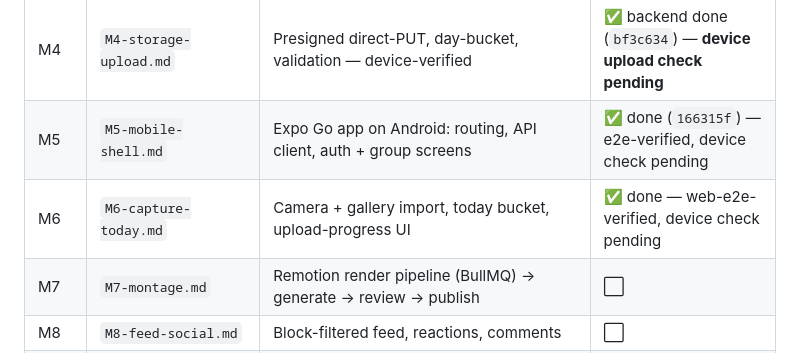
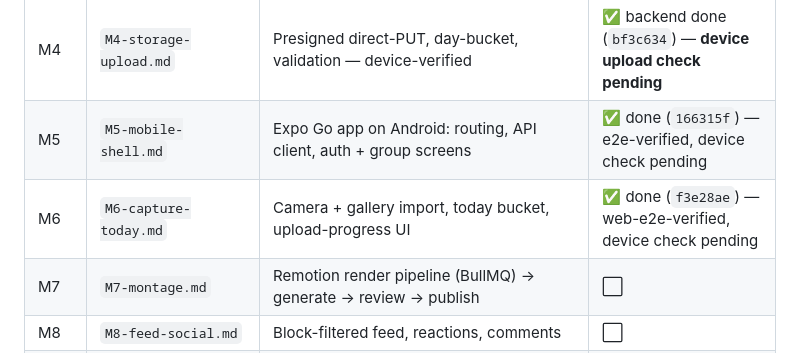
Before and after one commit to KeenanFernandes2000/twenty4, a Markdown page: reference/milestones/README.md, the part around the change. GitHub-like rendering.

Commit message:
docs(milestones): record M6 commit hash f3e28ae in banner + index
Claude-Session: https://claude.ai/code/session_015PRgoUhdhLVrjEWcYNJqpy

```diff
--- a/reference/milestones/README.md
+++ b/reference/milestones/README.md
@@ -89,7 +89,7 @@ Anything still needing a call (with the current default).
 | M3 | `M3-groups.md` | Private groups + invite/join + membership authz | ✅ backend done (`b7c666a`) — device check pending |
 | M4 | `M4-storage-upload.md` | Presigned direct-PUT, day-bucket, validation — device-verified | ✅ backend done (`bf3c634`) — **device upload check pending** |
 | M5 | `M5-mobile-shell.md` | Expo Go app on Android: routing, API client, auth + group screens | ✅ done (`166315f`) — e2e-verified, device check pending |
-| M6 | `M6-capture-today.md` | Camera + gallery import, today bucket, upload-progress UI | ✅ done — web-e2e-verified, device check pending |
+| M6 | `M6-capture-today.md` | Camera + gallery import, today bucket, upload-progress UI | ✅ done (`f3e28ae`) — web-e2e-verified, device check pending |
 | M7 | `M7-montage.md` | Remotion render pipeline (BullMQ) → generate → review → publish | ⬜ |
 | M8 | `M8-feed-social.md` | Block-filtered feed, reactions, comments | ⬜ |
 | M9 | `M9-ephemerality.md` | 24h hard-delete contract: expire/cleanup jobs, replace flow | ⬜ |
```
Also changed, not shown: reference/milestones/M6-capture-today.md (+1 -1 lines).
